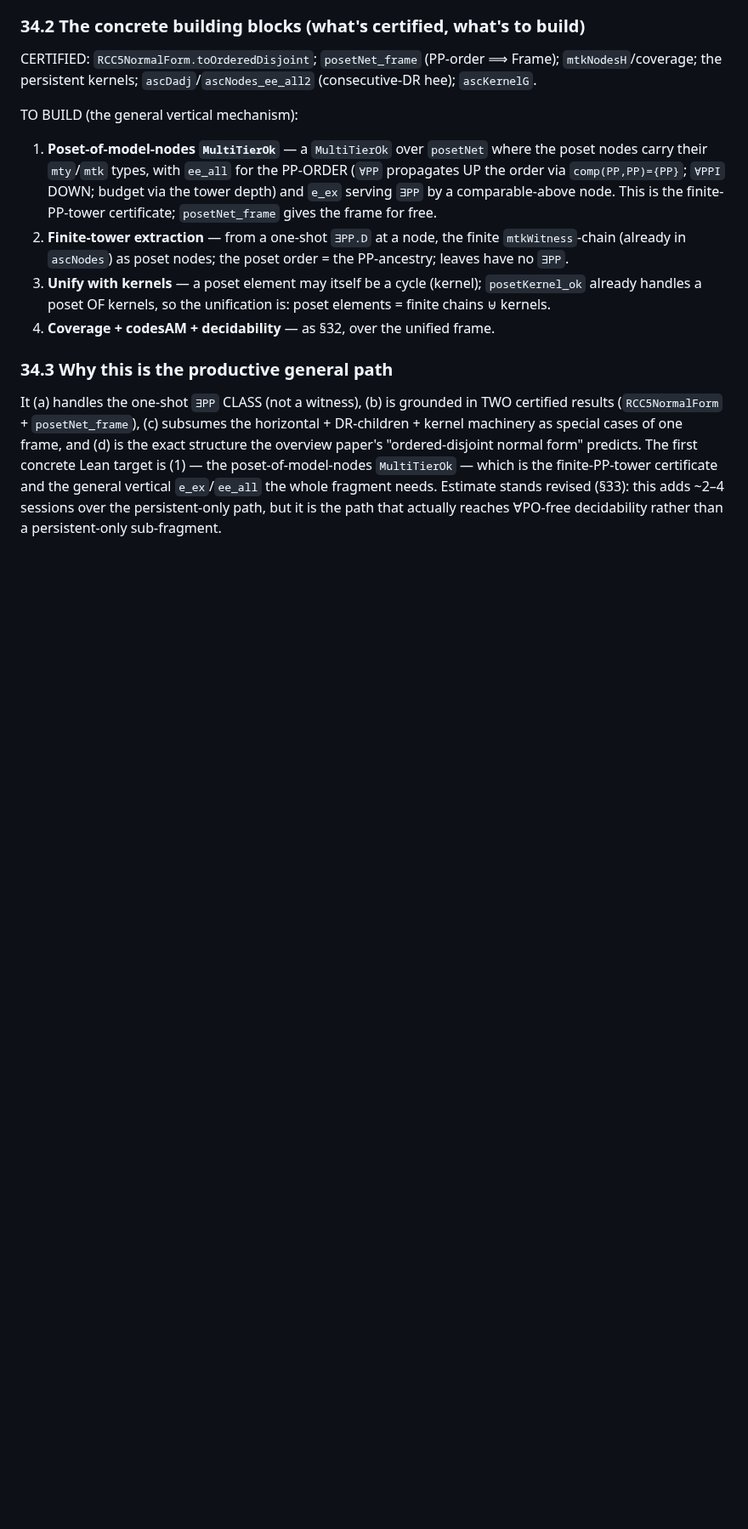
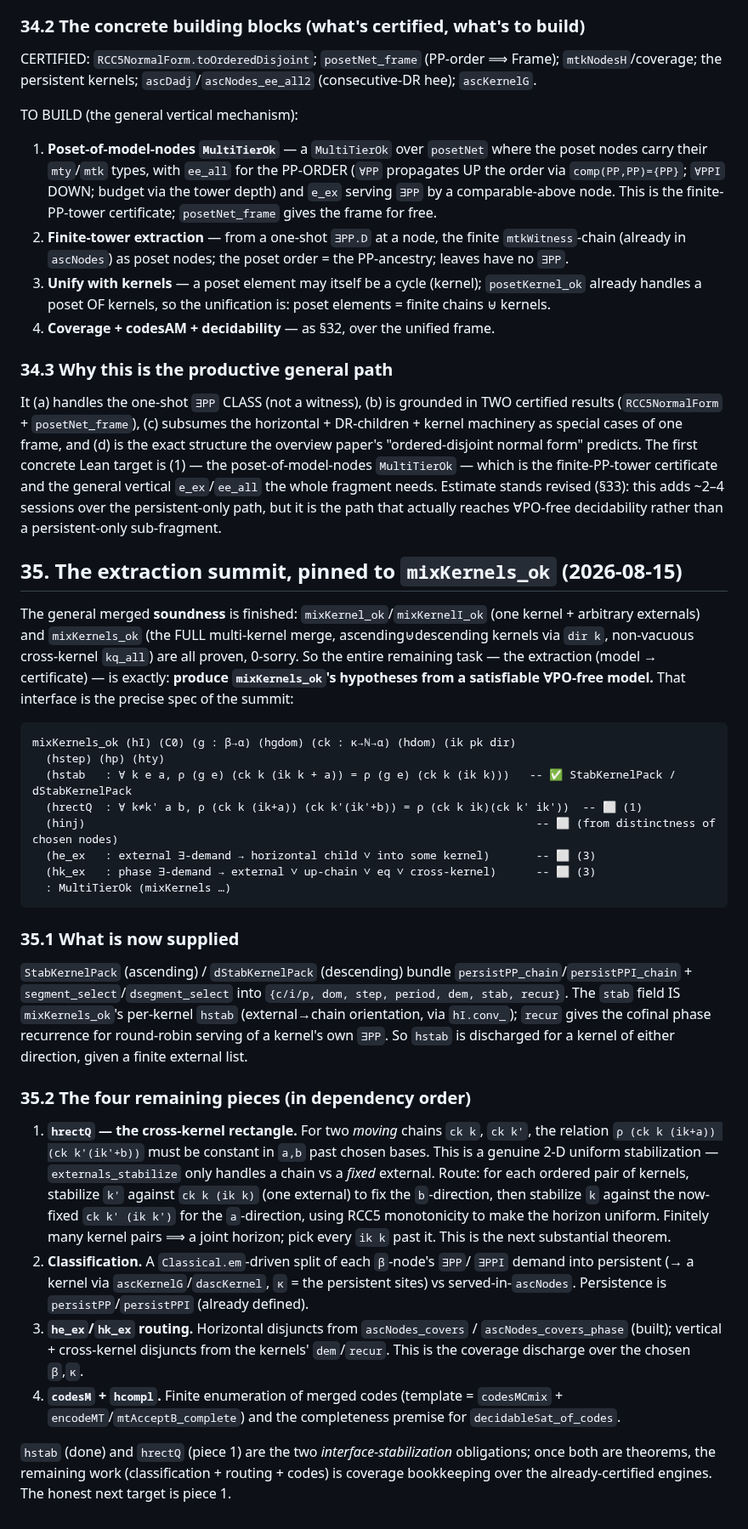
Before and after one commit to lambdamikel/alcircc5, a Markdown page: ASSEMBLY_DESIGN.md, the part around the change. Shown at 85% size. Drawn GitHub-style; blank space fills up the shorter version.

Commit message:
Docs: §35 — the extraction summit pinned to mixKernels_ok's interface
The general merged soundness (mixKernel_ok / mixKernelI_ok / mixKernels_ok)
is proven, so the whole remaining task is producing mixKernels_ok's
hypotheses from a satisfiable ∀PO-free model. §35 pins that interface:
hstab is now supplied (StabKernelPack / dStabKernelPack, both directions);
the four remaining pieces are hrectQ (cross-kernel 2-D stabilization — the
honest next target), the persistent-∃PP/∃PPI classification, the
he_ex/hk_ex routing, and codesM + hcompl.

Co-Authored-By: Claude Opus 4.8 <noreply@anthropic.com>

````diff
--- a/ASSEMBLY_DESIGN.md
+++ b/ASSEMBLY_DESIGN.md
@@ -2419,3 +2419,62 @@ predicts. The first concrete Lean target is (1) — the poset-of-model-nodes
 `e_ex`/`ee_all` the whole fragment needs. Estimate stands revised (§33): this
 adds ~2–4 sessions over the persistent-only path, but it is the path that
 actually reaches ∀PO-free decidability rather than a persistent-only sub-fragment.
+
+## 35. The extraction summit, pinned to `mixKernels_ok` (2026-08-15)
+
+The general merged **soundness** is finished: `mixKernel_ok`/`mixKernelI_ok`
+(one kernel + arbitrary externals) and `mixKernels_ok` (the FULL multi-kernel
+merge, ascending⊎descending kernels via `dir k`, non-vacuous cross-kernel
+`kq_all`) are all proven, 0-sorry. So the entire remaining task — the
+extraction (model → certificate) — is exactly: **produce `mixKernels_ok`'s
+hypotheses from a satisfiable ∀PO-free model.** That interface is the precise
+spec of the summit:
+
+```
+mixKernels_ok (hI) (C0) (g : β→α) (hgdom) (ck : κ→ℕ→α) (hdom) (ik pk dir)
+  (hstep) (hp) (hty)
+  (hstab   : ∀ k e a, ρ (g e) (ck k (ik k + a)) = ρ (g e) (ck k (ik k)))   -- ✅ StabKernelPack / dStabKernelPack
+  (hrectQ  : ∀ k≠k' a b, ρ (ck k (ik+a)) (ck k'(ik'+b)) = ρ (ck k ik)(ck k' ik'))  -- ⬜ (1)
+  (hinj)                                                                    -- ⬜ (from distinctness of chosen nodes)
+  (he_ex   : external ∃-demand → horizontal child ∨ into some kernel)       -- ⬜ (3)
+  (hk_ex   : phase ∃-demand → external ∨ up-chain ∨ eq ∨ cross-kernel)      -- ⬜ (3)
+  : MultiTierOk (mixKernels …)
+```
+
+### 35.1 What is now supplied
+
+`StabKernelPack` (ascending) / `dStabKernelPack` (descending) bundle
+`persistPP_chain`/`persistPPI_chain` + `segment_select`/`dsegment_select` into
+`{c/i/p, dom, step, period, dem, stab, recur}`. The `stab` field IS
+`mixKernels_ok`'s per-kernel `hstab` (external→chain orientation, via
+`hI.conv_`); `recur` gives the cofinal phase recurrence for round-robin serving
+of a kernel's own `∃PP`. So `hstab` is discharged for a kernel of either
+direction, given a finite external list.
+
+### 35.2 The four remaining pieces (in dependency order)
+
+1. **`hrectQ` — the cross-kernel rectangle.** For two *moving* chains `ck k`,
+   `ck k'`, the relation `ρ (ck k (ik+a)) (ck k'(ik'+b))` must be constant in
+   `a,b` past chosen bases. This is a genuine 2-D uniform stabilization —
+   `externals_stabilize` only handles a chain vs a *fixed* external. Route: for
+   each ordered pair of kernels, stabilize `k'` against `ck k (ik k)` (one
+   external) to fix the `b`-direction, then stabilize `k` against the now-fixed
+   `ck k' (ik k')` for the `a`-direction, using RCC5 monotonicity to make the
+   horizon uniform. Finitely many kernel pairs ⟹ a joint horizon; pick every
+   `ik k` past it. This is the next substantial theorem.
+2. **Classification.** A `Classical.em`-driven split of each `β`-node's `∃PP`/
+   `∃PPI` demand into persistent (→ a kernel via `ascKernelG`/`dascKernel`,
+   `κ` = the persistent sites) vs served-in-`ascNodes`. Persistence is
+   `persistPP`/`persistPPI` (already defined).
+3. **`he_ex`/`hk_ex` routing.** Horizontal disjuncts from `ascNodes_covers` /
+   `ascNodes_covers_phase` (built); vertical + cross-kernel disjuncts from the
+   kernels' `dem`/`recur`. This is the coverage discharge over the chosen
+   `β`,`κ`.
+4. **`codesM` + `hcompl`.** Finite enumeration of merged codes (template =
+   `codesMCmix` + `encodeMT`/`mtAcceptB_complete`) and the completeness premise
+   for `decidableSat_of_codes`.
+
+`hstab` (done) and `hrectQ` (piece 1) are the two *interface-stabilization*
+obligations; once both are theorems, the remaining work (classification +
+routing + codes) is coverage bookkeeping over the already-certified engines.
+The honest next target is piece 1.
````
